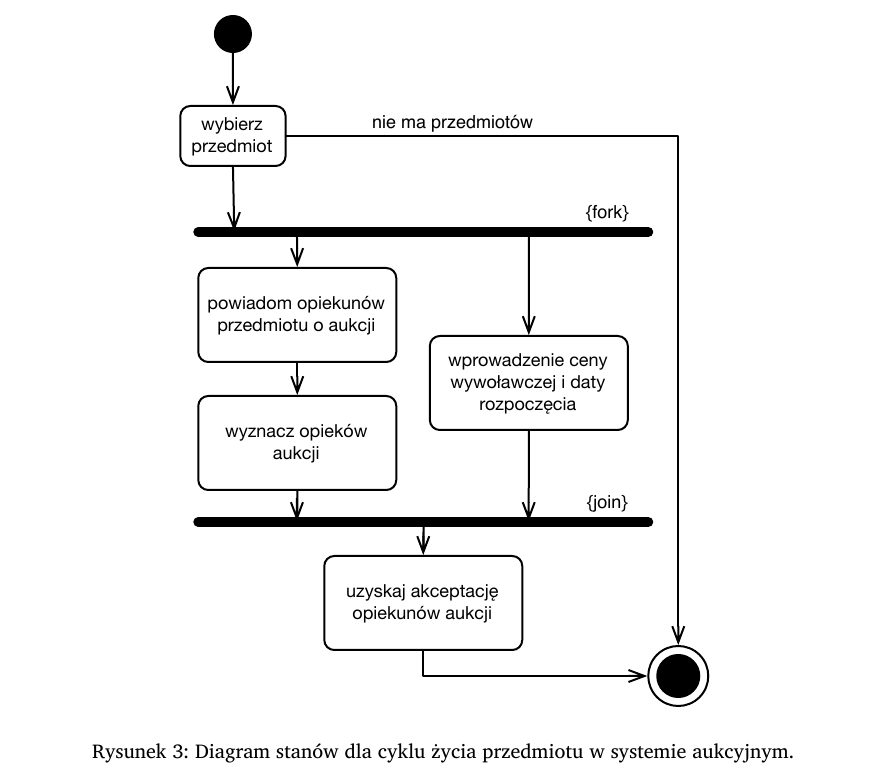
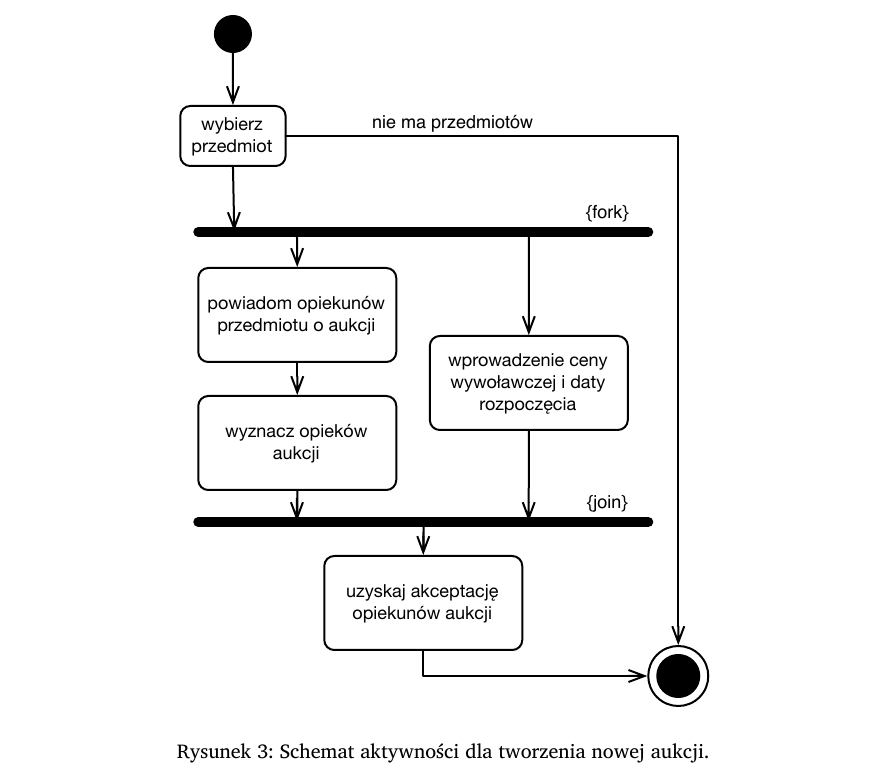
Before and after one commit to student-tomasz/pio-sprawozdanie-4, a LaTeX document (sprawozdanie-04.tex): part of page 5 of 5, cut so that both start at the same text. Compiled offline with XeLaTeX; a missing font is replaced by an installed copy or a similar font.

Commit message:
popraw opis schematu nowej aukcji

```diff
--- a/sprawozdanie-04.tex
+++ b/sprawozdanie-04.tex
@@ -124,7 +124,7 @@ nie może oczywiście rozpocząć aukcji.
   \begin{adjustwidth}{-3cm}{-3cm}
     \centering
     \includegraphics{figury/aktywnosc-nowa-aukcja}
-    \caption{Diagram stanów dla cyklu życia przedmiotu w~systemie aukcyjnym.}
+    \caption{Schemat aktywności dla tworzenia nowej aukcji.}
     \label{fig:aktywnosc_nowa_aukcja}
   \end{adjustwidth}
 \end{figure}
```
Also changed, not shown: sprawozdanie-04.tex (1 more changed lines).
